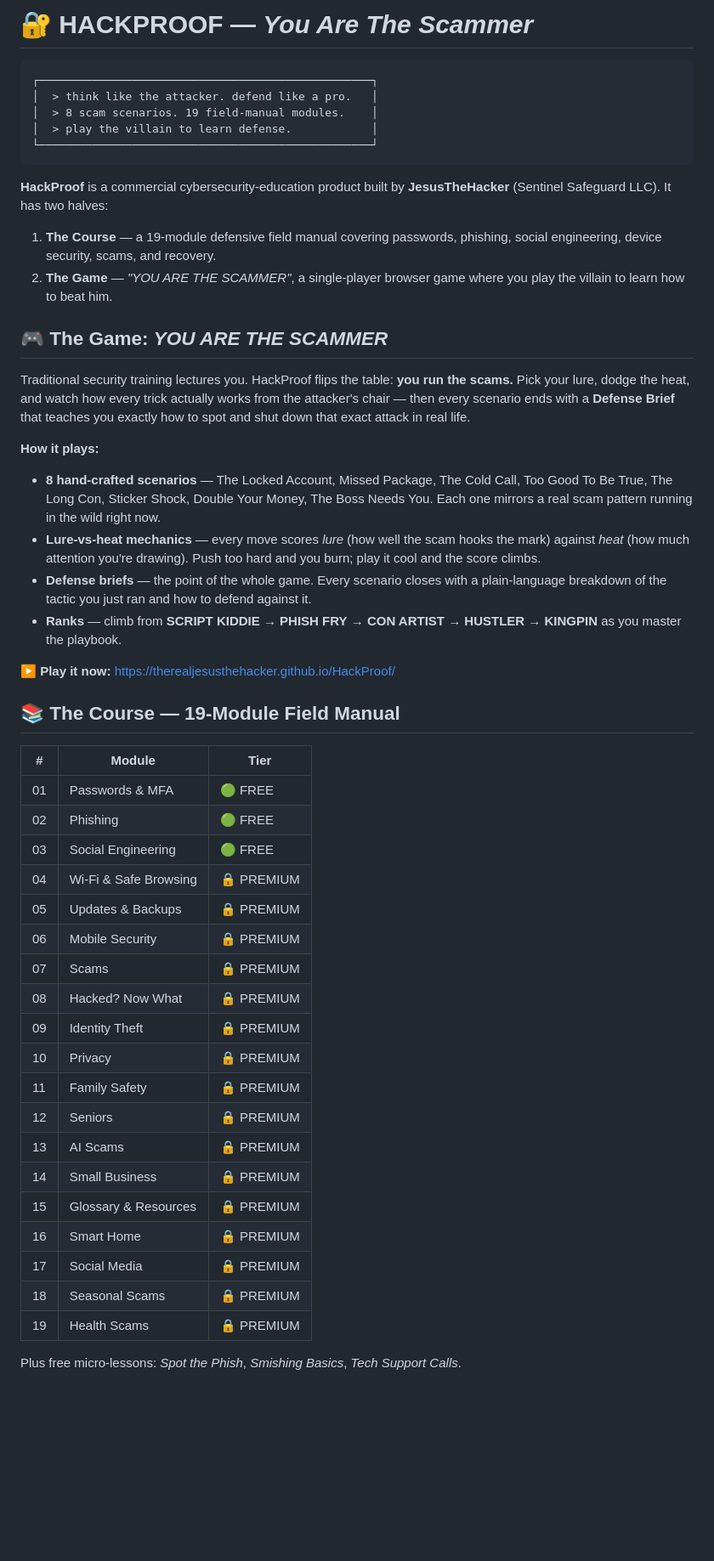
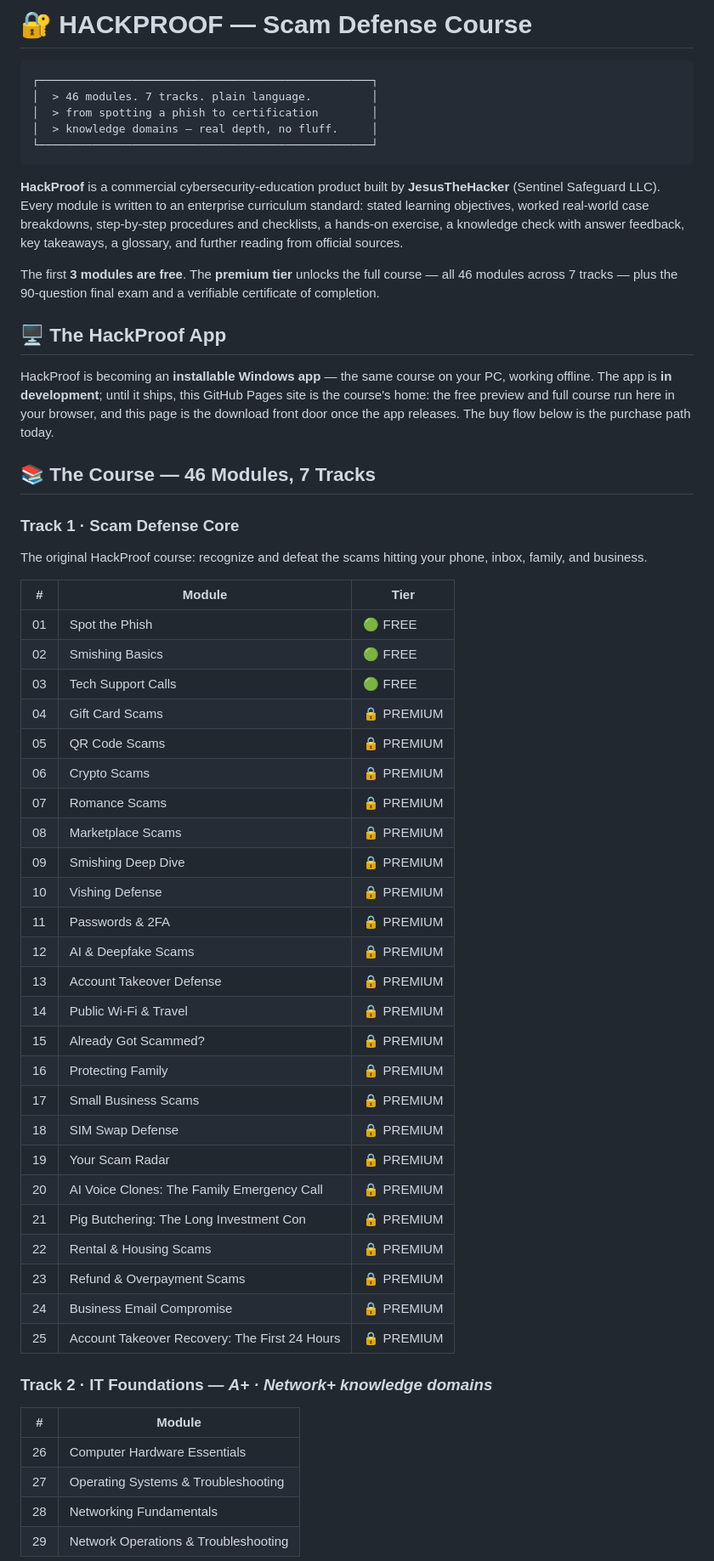
Before and after one commit to TheRealJesusTheHacker/HackProof, a Markdown page: README.md, the part around one of its changes. Shown at 85% size. Drawn GitHub-style; blank space fills up the shorter version.

Commit message:
docs: README — course-only, 46 modules / 7 tracks, certification-alignment honesty, app front door

````diff
--- a/README.md
+++ b/README.md
@@ -1,53 +1,59 @@
-# 🔐 HACKPROOF — *You Are The Scammer*
+# 🔐 HACKPROOF — Scam Defense Course
 
 ```
 ┌──────────────────────────────────────────────────┐
-│  > think like the attacker. defend like a pro.   │
-│  > 8 scam scenarios. 19 field-manual modules.    │
-│  > play the villain to learn defense.            │
+│  > 46 modules. 7 tracks. plain language.         │
+│  > from spotting a phish to certification        │
+│  > knowledge domains — real depth, no fluff.     │
 └──────────────────────────────────────────────────┘
 ```
 
-**HackProof** is a commercial cybersecurity-education product built by **JesusTheHacker** (Sentinel Safeguard LLC). It has two halves:
+**HackProof** is a commercial cybersecurity-education product built by **JesusTheHacker** (Sentinel Safeguard LLC). Every module is written to an enterprise curriculum standard: stated learning objectives, worked real-world case breakdowns, step-by-step procedures and checklists, a hands-on exercise, a knowledge check with answer feedback, key takeaways, a glossary, and further reading from official sources.
 
-1. **The Course** — a 19-module defensive field manual covering passwords, phishing, social engineering, device security, scams, and recovery.
-2. **The Game** — *"YOU ARE THE SCAMMER"*, a single-player browser game where you play the villain to learn how to beat him.
+The first **3 modules are free**. The **premium tier** unlocks the full course — all 46 modules across 7 tracks — plus the 90-question final exam and a verifiable certificate of completion.
 
-## 🎮 The Game: *YOU ARE THE SCAMMER*
+## 🖥️ The HackProof App
 
-Traditional security training lectures you. HackProof flips the table: **you run the scams.** Pick your lure, dodge the heat, and watch how every trick actually works from the attacker's chair — then every scenario ends with a **Defense Brief** that teaches you exactly how to spot and shut down that exact attack in real life.
+HackProof is becoming an **installable Windows app** — the same course on your PC, working offline. The app is **in development**; until it ships, this GitHub Pages site is the course's home: the free preview and full course run here in your browser, and this page is the download front door once the app releases. The buy flow below is the purchase path today.
 
-**How it plays:**
-- **8 hand-crafted scenarios** — The Locked Account, Missed Package, The Cold Call, Too Good To Be True, The Long Con, Sticker Shock, Double Your Money, The Boss Needs You. Each one mirrors a real scam pattern running in the wild right now.
-- **Lure-vs-heat mechanics** — every move scores *lure* (how well the scam hooks the mark) against *heat* (how much attention you're drawing). Push too hard and you burn; play it cool and the score climbs.
-- **Defense briefs** — the point of the whole game. Every scenario closes with a plain-language breakdown of the tactic you just ran and how to defend against it.
-- **Ranks** — climb from **SCRIPT KIDDIE** → **PHISH FRY** → **CON ARTIST** → **HUSTLER** → **KINGPIN** as you master the playbook.
+## 📚 The Course — 46 Modules, 7 Tracks
 
-▶️ **Play it now:** https://therealjesusthehacker.github.io/HackProof/
-
-## 📚 The Course — 19-Module Field Manual
+### Track 1 · Scam Defense Core
+The original HackProof course: recognize and defeat the scams hitting your phone, inbox, family, and business.
 
 | # | Module | Tier |
 |---|--------|------|
-| 01 | Passwords & MFA | 🟢 FREE |
-| 02 | Phishing | 🟢 FREE |
-| 03 | Social Engineering | 🟢 FREE |
-| 04 | Wi-Fi & Safe Browsing | 🔒 PREMIUM |
-| 05 | Updates & Backups | 🔒 PREMIUM |
-| 06 | Mobile Security | 🔒 PREMIUM |
-| 07 | Scams | 🔒 PREMIUM |
-| 08 | Hacked? Now What | 🔒 PREMIUM |
-| 09 | Identity Theft | 🔒 PREMIUM |
-| 10 | Privacy | 🔒 PREMIUM |
-| 11 | Family Safety | 🔒 PREMIUM |
-| 12 | Seniors | 🔒 PREMIUM |
-| 13 | AI Scams | 🔒 PREMIUM |
-| 14 | Small Business | 🔒 PREMIUM |
-| 15 | Glossary & Resources | 🔒 PREMIUM |
-| 16 | Smart Home | 🔒 PREMIUM |
-| 17 | Social Media | 🔒 PREMIUM |
-| 18 | Seasonal Scams | 🔒 PREMIUM |
-| 19 | Health Scams | 🔒 PREMIUM |
+| 01 | Spot the Phish | 🟢 FREE |
+| 02 | Smishing Basics | 🟢 FREE |
+| 03 | Tech Support Calls | 🟢 FREE |
+| 04 | Gift Card Scams | 🔒 PREMIUM |
+| 05 | QR Code Scams | 🔒 PREMIUM |
+| 06 | Crypto Scams | 🔒 PREMIUM |
+| 07 | Romance Scams | 🔒 PREMIUM |
+| 08 | Marketplace Scams | 🔒 PREMIUM |
+| 09 | Smishing Deep Dive | 🔒 PREMIUM |
+| 10 | Vishing Defense | 🔒 PREMIUM |
+| 11 | Passwords & 2FA | 🔒 PREMIUM |
+| 12 | AI & Deepfake Scams | 🔒 PREMIUM |
+| 13 | Account Takeover Defense | 🔒 PREMIUM |
+| 14 | Public Wi-Fi & Travel | 🔒 PREMIUM |
+| 15 | Already Got Scammed? | 🔒 PREMIUM |
+| 16 | Protecting Family | 🔒 PREMIUM |
+| 17 | Small Business Scams | 🔒 PREMIUM |
+| 18 | SIM Swap Defense | 🔒 PREMIUM |
+| 19 | Your Scam Radar | 🔒 PREMIUM |
+| 20 | AI Voice Clones: The Family Emergency Call | 🔒 PREMIUM |
+| 21 | Pig Butchering: The Long Investment Con | 🔒 PREMIUM |
+| 22 | Rental & Housing Scams | 🔒 PREMIUM |
+| 23 | Refund & Overpayment Scams | 🔒 PREMIUM |
+| 24 | Business Email Compromise | 🔒 PREMIUM |
+| 25 | Account Takeover Recovery: The First 24 Hours | 🔒 PREMIUM |
 
-Plus free micro-lessons: *Spot the Phish*, *Smishing Basics*, *Tech Support Calls*.
+### Track 2 · IT Foundations — *A+ · Network+ knowledge domains*
+| # | Module |
+|---|--------|
+| 26 | Computer Hardware Essentials |
+| 27 | Operating Systems & Troubleshooting |
+| 28 | Networking Fundamentals |
+| 29 | Network Operations & Troubleshooting |
 
````
Also changed, not shown: other parts of README.md (+58 -16 lines).
